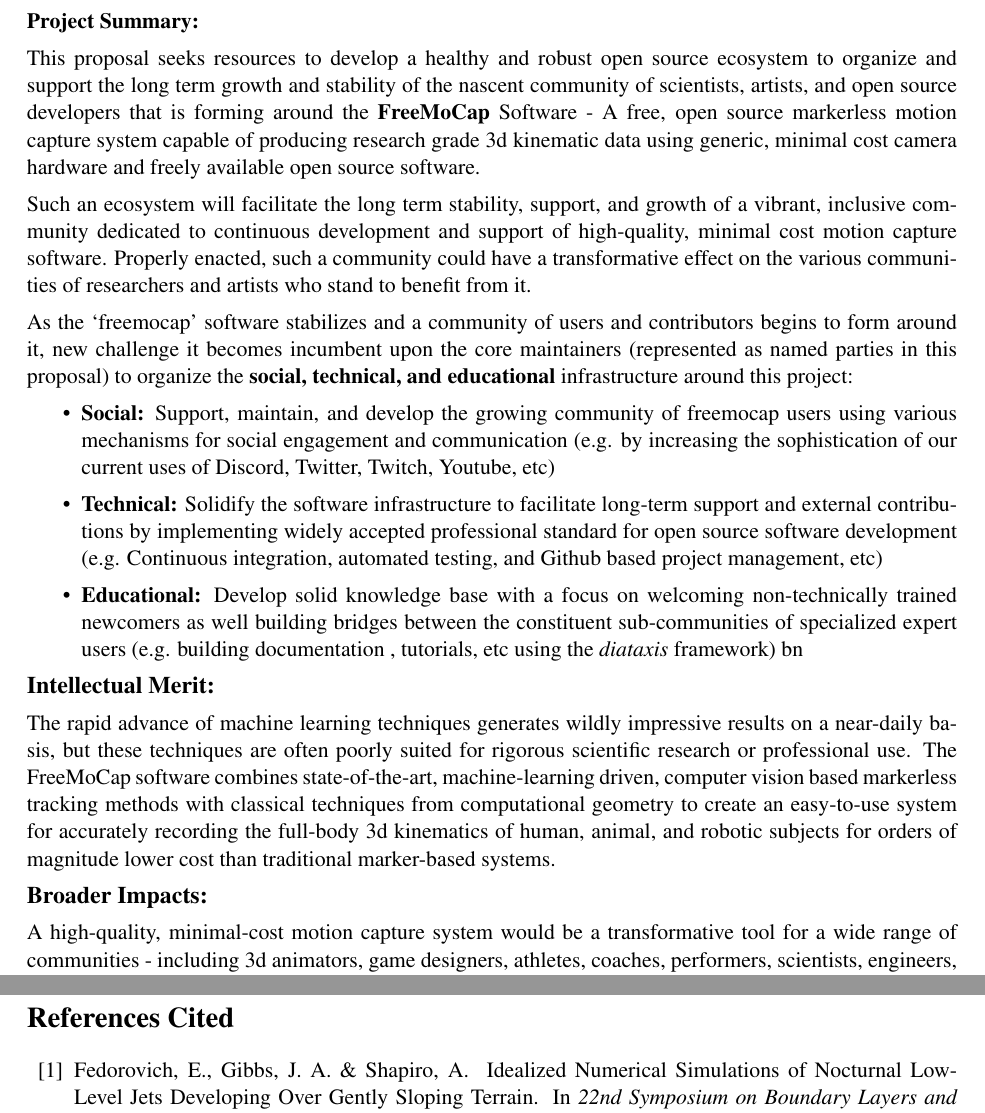
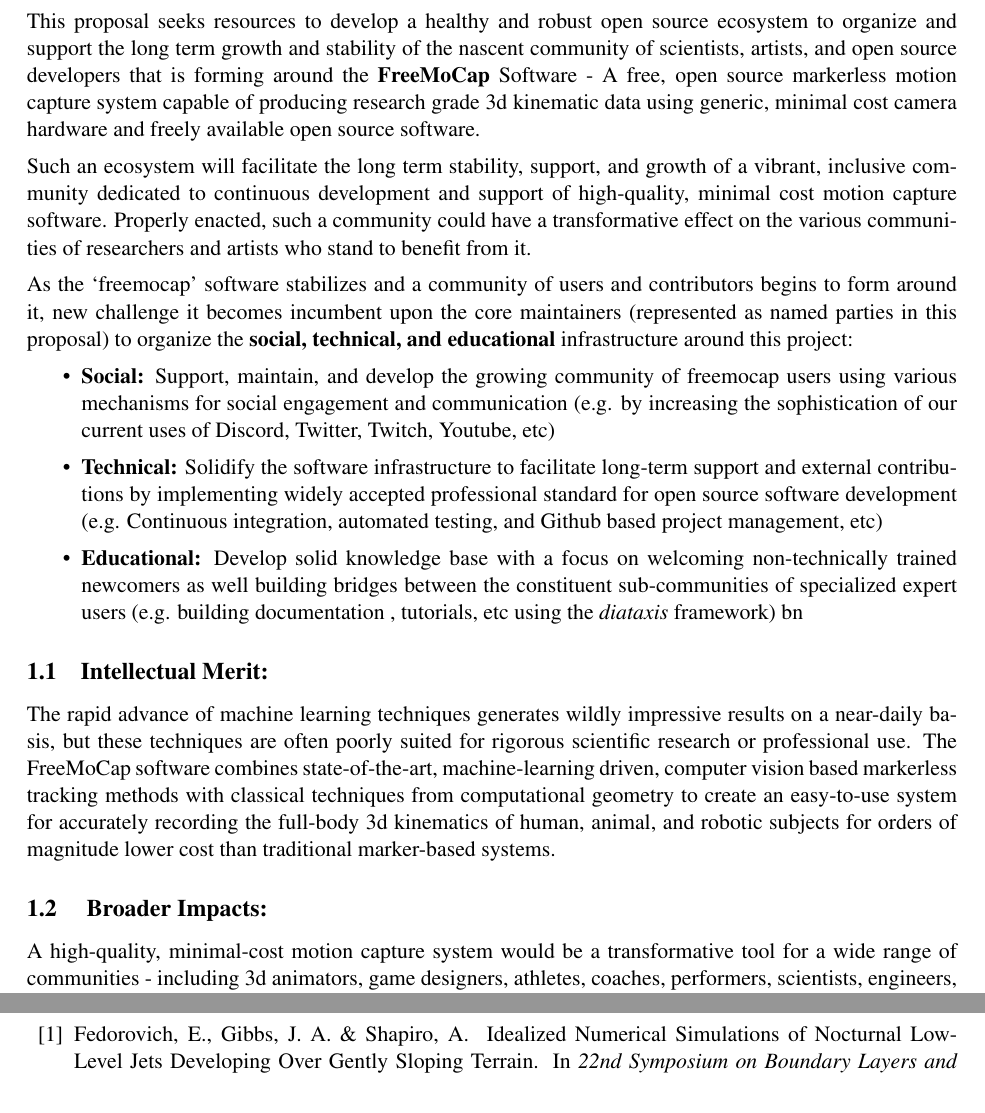
Before and after one commit to jonmatthis/2022-NSF-POSE-FreeMoCap-Proposal, a LaTeX document (main.tex, which reads LaTeX/b-summary.tex): two parts of pages 3 and 8 of 17, joined at a grey line, cut at the place of the change. Compiled offline with pdfLaTeX.

Commit message:
Updates from Overleaf

```diff
--- a/LaTeX/b-summary.tex
+++ b/LaTeX/b-summary.tex
@@ -16,11 +16,11 @@
 
 \end{itemize}
 
-\noindent {\bf \large Intellectual Merit:}
+\subsection{Intellectual Merit:}
 
 \noindent The rapid advance of machine learning techniques generates wildly impressive results on a near-daily basis, but these techniques are often poorly suited for rigorous scientific research or professional use. The FreeMoCap software combines state-of-the-art, machine-learning driven, computer vision based markerless tracking methods with classical techniques from computational geometry to create an easy-to-use system for accurately recording the full-body 3d kinematics of human, animal, and robotic subjects for orders of magnitude lower cost than traditional marker-based systems.
 
-\noindent {\bf \large Broader Impacts: }
+\subsection{ Broader Impacts: }
 
 A high-quality, minimal-cost motion capture system would be a transformative tool for a wide range of communities - including 3d animators, game designers, athletes, coaches, performers, scientists, engineers, clinicians, and doctors. To ensure the that this tool is of use to the widest possible audience, we follow a `Universal Design' development philosophy, with the goal of creating \textbf{a system that serves the needs of a professional research scientist while remaining intuitive to a 13-year-old with no technical training and no outside assistance.}
 
```
Also changed, not shown: LaTeX/b-summary.tex (2 more changed lines).
